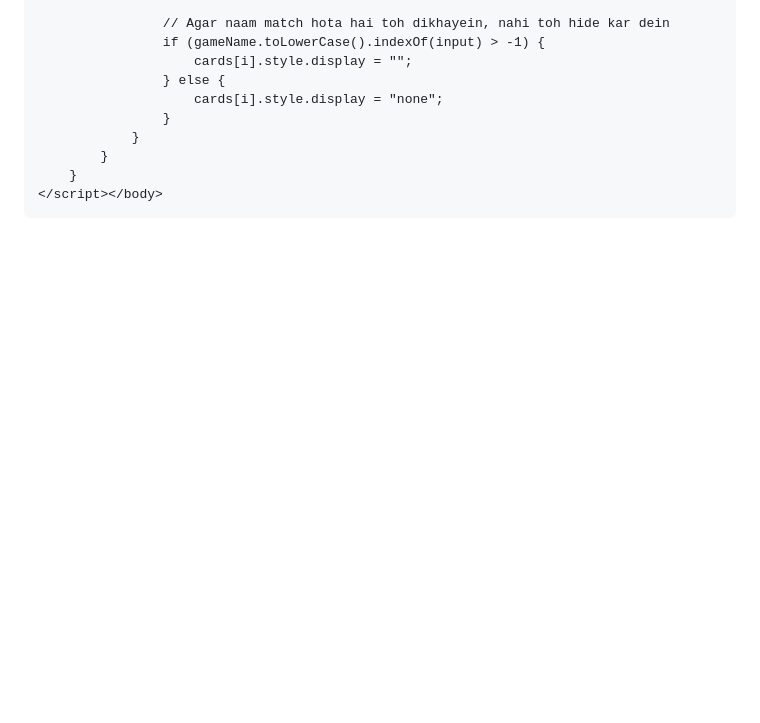
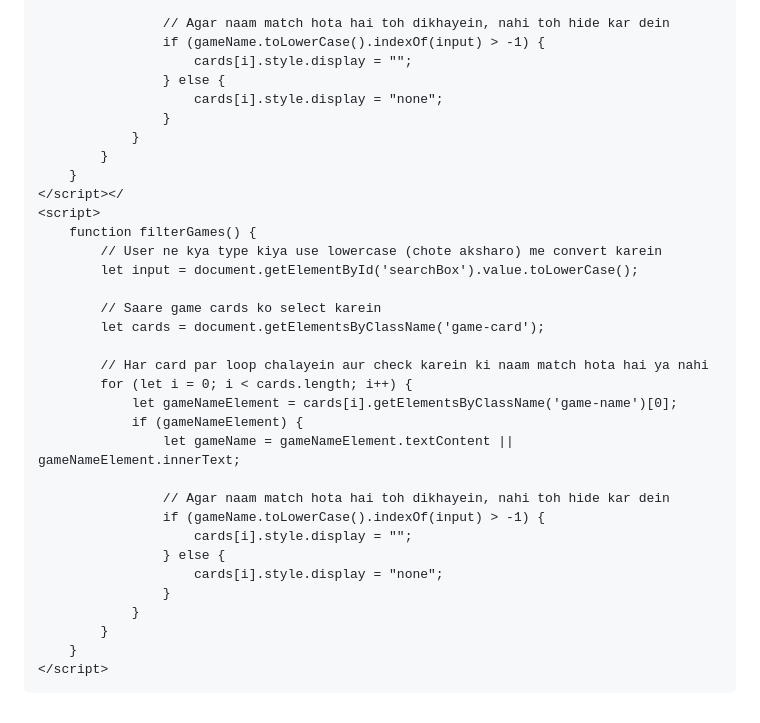
Before and after one commit to suhagthakor3262-lang/Prosafyonogame2026, a Markdown page: README.md, the part around the change. Drawn GitHub-style; blank space fills up the shorter version.

```diff
--- a/README.md
+++ b/README.md
@@ -318,4 +318,29 @@
                 }
             }
         }
-    </script></body>
+    </script></
+    <script>
+        function filterGames() {
+            // User ne kya type kiya use lowercase (chote aksharo) me convert karein
+            let input = document.getElementById('searchBox').value.toLowerCase();
+
+            // Saare game cards ko select karein
+            let cards = document.getElementsByClassName('game-card');
+
+            // Har card par loop chalayein aur check karein ki naam match hota hai ya nahi
+            for (let i = 0; i < cards.length; i++) {
+                let gameNameElement = cards[i].getElementsByClassName('game-name')[0];
+                if (gameNameElement) {
+                    let gameName = gameNameElement.textContent || gameNameElement.innerText;
+
+                    // Agar naam match hota hai toh dikhayein, nahi toh hide kar dein
+                    if (gameName.toLowerCase().indexOf(input) > -1) {
+                        cards[i].style.display = "";
+                    } else {
+                        cards[i].style.display = "none";
+                    }
+                }
+            }
+        }
+    </script>
+</body>
```
